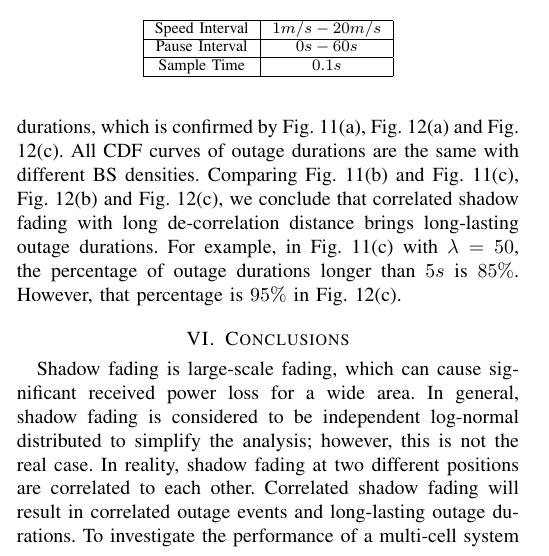
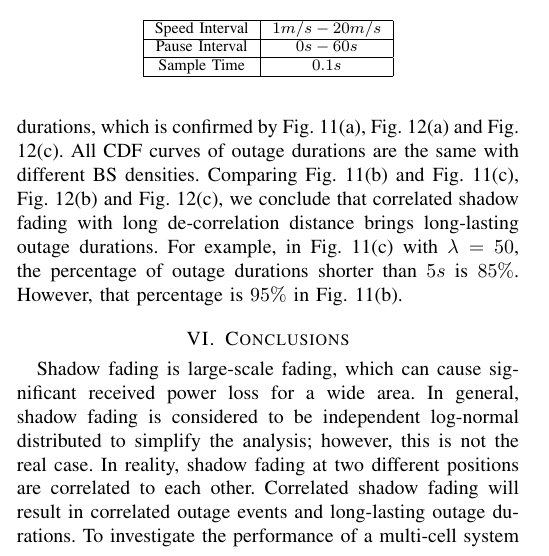
Before and after one commit to HappyTTL/Journal, a LaTeX paper (VTS.tex): part of one column of page 7 of 9, cut so that both start at the same text. The pictures show the PDF file VTS.pdf that the author committed with the source.

Commit message:
change longer to shorter

```diff
--- a/VTS.tex
+++ b/VTS.tex
@@ -378,7 +378,7 @@ On the left of Fig. \ref{4:RandomLayout}, an example of the grid model is presen
 
 
 
- \par In the end, we investigate the system performance from the perspective of outage duration. We use the Random Waypoint mobility model to model the user mobility. The parameters of the Random WayPoint model are given in Table \ref{RWP}. The MS speed is assumed to be between $1m/s$ (pedestrian speed) and $20m/s$ (highway car speed). The MS pause interval is assumed to be uniformly distributed between $0s$ to $60s$. The simulation time slot is set to be $0.1s$, which means we check the MS's SINR every $0.1s$ to determine if it is in the outage area or not. For every simulation scenario, a $50s$ trajectory of the MS is investigated. Simulation results are shown in Fig. \ref{outageduration0} and Fig. \ref{outageduration1}. Comparing Fig. \ref{iid1} with Fig. \ref{corr201} and Fig. \ref{corr2001}, and Fig. \ref{iid2} with Fig. \ref{corr202} and Fig. \ref{corr2002}, we conclude that when the channel is under independent shadow fading, the outage duration is usually less than $2s$. However,  when the channel is under correlated shadow fading with $20m$ de-correlation distance, the outage duration can be longer than $5s$; and when the de-correlation distance is $200m$, the outage duration can be longer than $20s$. Therefore, we draw the conclusion that correlated shadow fading leads to long-lasting outage durations and deteriorates the system performance. Comparing Fig. \ref{iid1} with Fig. \ref{iid2},  Fig. \ref{corr201} with Fig. \ref{corr202}, Fig. \ref{corr2001} with Fig. \ref{corr2002}, we find that connecting to the strongest BS will reduce the outage duration. For example, in Fig. \ref{iid1}, the percentage of outage durations of the Nearest BS mode with a length less than $0.5s$ is $94\%$, while in Fig. \ref{iid2}, that of the Strongest BS mode is $100\%$.  Fig. \ref{corr201} and Fig. \ref{corr202} confirm this conclusion while the percentage of outage durations of the Nearest BS mode with a length less than $5s$ is $95\%$ and that of the Strongest BS mode is $100\%$. In addition, the percentage of outage durations less than $5s$ in Fig. \ref{corr2001} is $85\%$ with BS density being $50$. However, this percentage in Fig. \ref{corr2002} increases to $95\%$. Furthermore, Fig. \ref{corr2001} indicates that increasing the BS density will reduce the percentage of long-lasting outage durations if the MS is connecting to the nearest BS. For example, in Fig. \ref{corr2001}, when the BS density increases from $50$ to $300$, the percentage of outage durations longer than $5s$ is reduced from $15\%$ to $8\%$. In contrast, for independent shadow fading and correlated shadow fading with the MS connecting to the strongest BS, increasing the BS density will not change the distribution of outage durations, which is confirmed by Fig. \ref{iid1}, Fig. \ref{iid2} and Fig. \ref{corr2002}. All CDF curves of outage durations are the same with different BS densities. Comparing Fig. \ref{corr201} and Fig. \ref{corr2001}, Fig. \ref{corr202} and Fig. \ref{corr2002}, we conclude that correlated shadow fading with long de-correlation distance brings long-lasting outage durations. For example, in Fig. \ref{corr2001} with $\lambda = 50$, the percentage of outage durations longer than $5s$ is $85\%$. However, that percentage is $95\%$ in Fig. \ref{corr2002}.
+ \par In the end, we investigate the system performance from the perspective of outage duration. We use the Random Waypoint mobility model to model the user mobility. The parameters of the Random WayPoint model are given in Table \ref{RWP}. The MS speed is assumed to be between $1m/s$ (pedestrian speed) and $20m/s$ (highway car speed). The MS pause interval is assumed to be uniformly distributed between $0s$ to $60s$. The simulation time slot is set to be $0.1s$, which means we check the MS's SINR every $0.1s$ to determine if it is in the outage area or not. For every simulation scenario, a $50s$ trajectory of the MS is investigated. Simulation results are shown in Fig. \ref{outageduration0} and Fig. \ref{outageduration1}. Comparing Fig. \ref{iid1} with Fig. \ref{corr201} and Fig. \ref{corr2001}, and Fig. \ref{iid2} with Fig. \ref{corr202} and Fig. \ref{corr2002}, we conclude that when the channel is under independent shadow fading, the outage duration is usually less than $2s$. However,  when the channel is under correlated shadow fading with $20m$ de-correlation distance, the outage duration can be longer than $5s$; and when the de-correlation distance is $200m$, the outage duration can be longer than $20s$. Therefore, we draw the conclusion that correlated shadow fading leads to long-lasting outage durations and deteriorates the system performance. Comparing Fig. \ref{iid1} with Fig. \ref{iid2},  Fig. \ref{corr201} with Fig. \ref{corr202}, Fig. \ref{corr2001} with Fig. \ref{corr2002}, we find that connecting to the strongest BS will reduce the outage duration. For example, in Fig. \ref{iid1}, the percentage of outage durations of the Nearest BS mode with a length less than $0.5s$ is $94\%$, while in Fig. \ref{iid2}, that of the Strongest BS mode is $100\%$.  Fig. \ref{corr201} and Fig. \ref{corr202} confirm this conclusion while the percentage of outage durations of the Nearest BS mode with a length less than $5s$ is $95\%$ and that of the Strongest BS mode is $100\%$. In addition, the percentage of outage durations less than $5s$ in Fig. \ref{corr2001} is $85\%$ with BS density being $50$. However, this percentage in Fig. \ref{corr2002} increases to $95\%$. Furthermore, Fig. \ref{corr2001} indicates that increasing the BS density will reduce the percentage of long-lasting outage durations if the MS is connecting to the nearest BS. For example, in Fig. \ref{corr2001}, when the BS density increases from $50$ to $300$, the percentage of outage durations longer than $5s$ is reduced from $15\%$ to $8\%$. In contrast, for independent shadow fading and correlated shadow fading with the MS connecting to the strongest BS, increasing the BS density will not change the distribution of outage durations, which is confirmed by Fig. \ref{iid1}, Fig. \ref{iid2} and Fig. \ref{corr2002}. All CDF curves of outage durations are the same with different BS densities. Comparing Fig. \ref{corr201} and Fig. \ref{corr2001}, Fig. \ref{corr202} and Fig. \ref{corr2002}, we conclude that correlated shadow fading with long de-correlation distance brings long-lasting outage durations. For example, in Fig. \ref{corr2001} with $\lambda = 50$, the percentage of outage durations shorter than $5s$ is $85\%$. However, that percentage is $95\%$ in Fig. \ref{corr201}.
  \begin{table}
  \centering
  \caption{\label{RWP}Random Waypoint Mobility Model Parameters}
```
Also changed, not shown: VTS.pdf, 2 other files.
